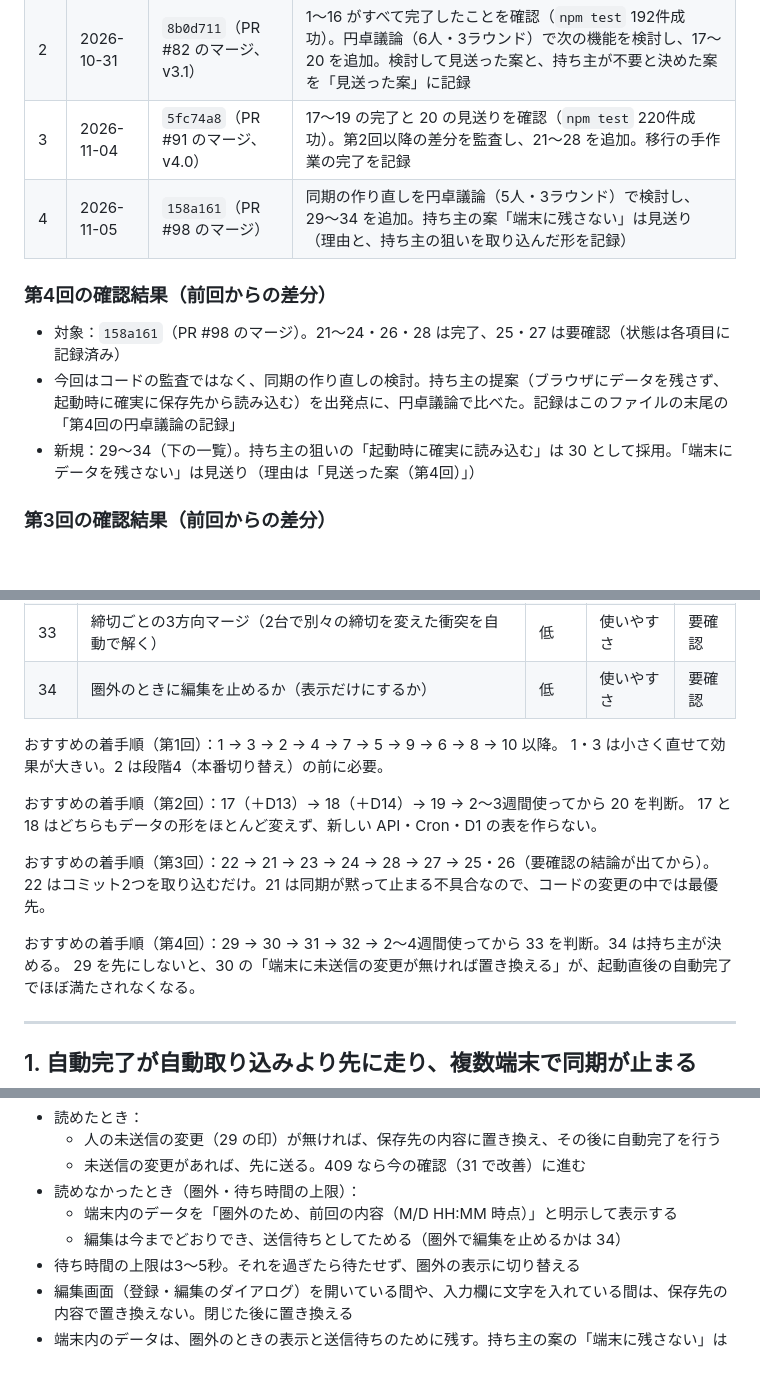
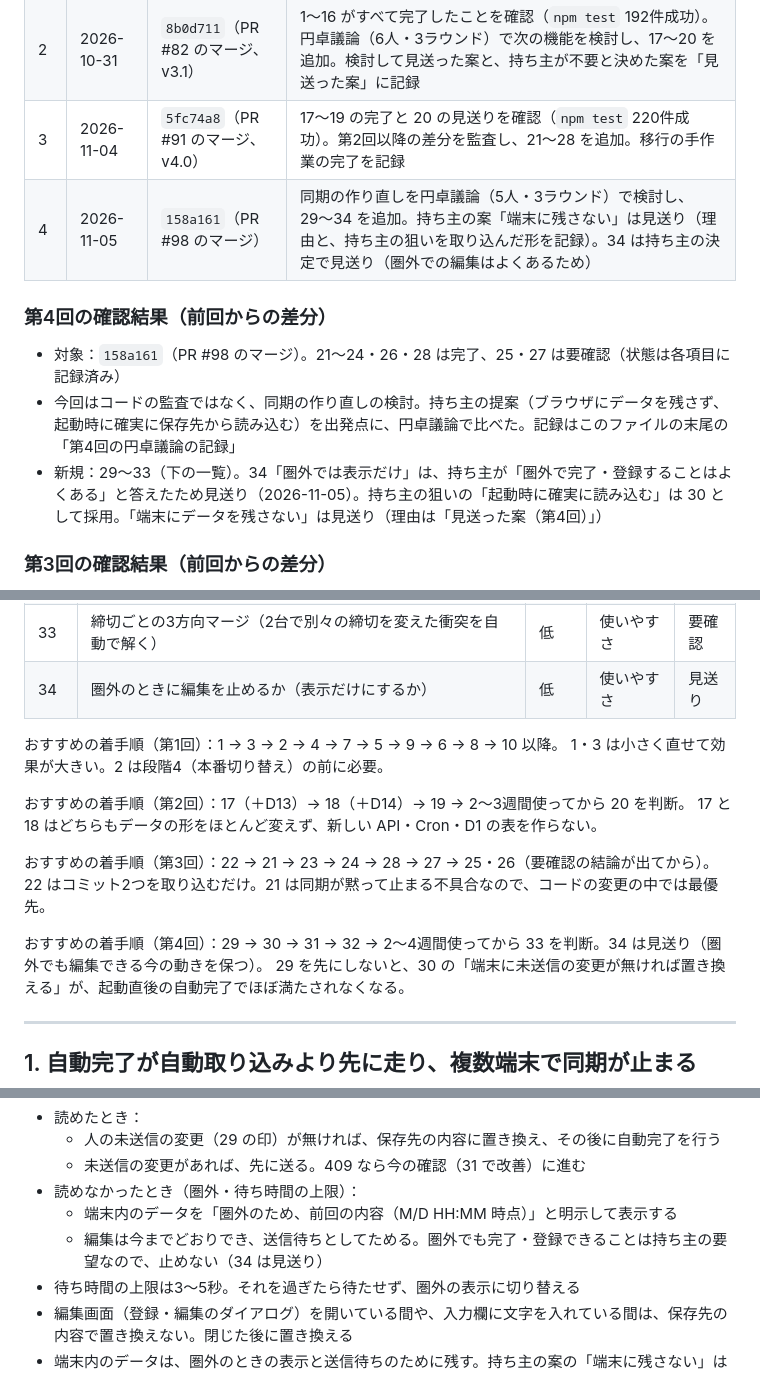
Before and after one commit to bibi257/deadline-tracker, a Markdown page: docs/IMPROVEMENTS.md, 3 parts joined by grey strips. Rendered like a GitHub page; blank space fills up the shorter version.

```diff
--- a/docs/IMPROVEMENTS.md
+++ b/docs/IMPROVEMENTS.md
@@ -13,13 +13,13 @@
 | 1 | 2026-10-29 | `92e10aa`（PR #62 のマージ） | 初回の洗い出し。16件 |
 | 2 | 2026-10-31 | `8b0d711`（PR #82 のマージ、v3.1） | 1〜16 がすべて完了したことを確認（`npm test` 192件成功）。円卓議論（6人・3ラウンド）で次の機能を検討し、17〜20 を追加。検討して見送った案と、持ち主が不要と決めた案を「見送った案」に記録 |
 | 3 | 2026-11-04 | `5fc74a8`（PR #91 のマージ、v4.0） | 17〜19 の完了と 20 の見送りを確認（`npm test` 220件成功）。第2回以降の差分を監査し、21〜28 を追加。移行の手作業の完了を記録 |
-| 4 | 2026-11-05 | `158a161`（PR #98 のマージ） | 同期の作り直しを円卓議論（5人・3ラウンド）で検討し、29〜34 を追加。持ち主の案「端末に残さない」は見送り（理由と、持ち主の狙いを取り込んだ形を記録） |
+| 4 | 2026-11-05 | `158a161`（PR #98 のマージ） | 同期の作り直しを円卓議論（5人・3ラウンド）で検討し、29〜34 を追加。持ち主の案「端末に残さない」は見送り（理由と、持ち主の狙いを取り込んだ形を記録）。34 は持ち主の決定で見送り（圏外での編集はよくあるため） |
 
 ### 第4回の確認結果（前回からの差分）
 
 - 対象：`158a161`（PR #98 のマージ）。21〜24・26・28 は完了、25・27 は要確認（状態は各項目に記録済み）
 - 今回はコードの監査ではなく、同期の作り直しの検討。持ち主の提案（ブラウザにデータを残さず、起動時に確実に保存先から読み込む）を出発点に、円卓議論で比べた。記録はこのファイルの末尾の「第4回の円卓議論の記録」
-- 新規：29〜34（下の一覧）。持ち主の狙いの「起動時に確実に読み込む」は 30 として採用。「端末にデータを残さない」は見送り（理由は「見送った案（第4回）」）
+- 新規：29〜33（下の一覧）。34「圏外では表示だけ」は、持ち主が「圏外で完了・登録することはよくある」と答えたため見送り（2026-11-05）。持ち主の狙いの「起動時に確実に読み込む」は 30 として採用。「端末にデータを残さない」は見送り（理由は「見送った案（第4回）」）
 
 ### 第3回の確認結果（前回からの差分）
 
@@ -87,7 +87,7 @@
 | 31 | 衝突（409）の「上書き」を押す前に、失われる内容を見せる | 中 | 使いやすさ | 未着手 |
 | 32 | 衝突（409）の回数を端末内で記録する（33 を決める材料） | 低 | 使いやすさ | 未着手 |
 | 33 | 締切ごとの3方向マージ（2台で別々の締切を変えた衝突を自動で解く） | 低 | 使いやすさ | 要確認 |
-| 34 | 圏外のときに編集を止めるか（表示だけにするか） | 低 | 使いやすさ | 要確認 |
+| 34 | 圏外のときに編集を止めるか（表示だけにするか） | 低 | 使いやすさ | 見送り |
 
 おすすめの着手順（第1回）：1 → 3 → 2 → 4 → 7 → 5 → 9 → 6 → 8 → 10 以降。
 1・3 は小さく直せて効果が大きい。2 は段階4（本番切り替え）の前に必要。
@@ -98,7 +98,7 @@
 おすすめの着手順（第3回）：22 → 21 → 23 → 24 → 28 → 27 → 25・26（要確認の結論が出てから）。
 22 はコミット2つを取り込むだけ。21 は同期が黙って止まる不具合なので、コードの変更の中では最優先。
 
-おすすめの着手順（第4回）：29 → 30 → 31 → 32 → 2〜4週間使ってから 33 を判断。34 は持ち主が決める。
+おすすめの着手順（第4回）：29 → 30 → 31 → 32 → 2〜4週間使ってから 33 を判断。34 は見送り（圏外でも編集できる今の動きを保つ）。
 29 を先にしないと、30 の「端末に未送信の変更が無ければ置き換える」が、起動直後の自動完了でほぼ満たされなくなる。
 
 ---
@@ -1450,7 +1450,7 @@ v4.0 で GitHub 同期と Discord の直接送信を消したが、画面の文
   - 未送信の変更があれば、先に送る。409 なら今の確認（31 で改善）に進む
 - 読めなかったとき（圏外・待ち時間の上限）：
   - 端末内のデータを「圏外のため、前回の内容（M/D HH:MM 時点）」と明示して表示する
-  - 編集は今までどおりでき、送信待ちとしてためる（圏外で編集を止めるかは 34）
+  - 編集は今までどおりでき、送信待ちとしてためる。圏外でも完了・登録できることは持ち主の要望なので、止めない（34 は見送り）
 - 待ち時間の上限は3〜5秒。それを過ぎたら待たせず、圏外の表示に切り替える
 - 編集画面（登録・編集のダイアログ）を開いている間や、入力欄に文字を入れている間は、保存先の内容で置き換えない。閉じた後に置き換える
 - 端末内のデータは、圏外のときの表示と送信待ちのために残す。持ち主の案の「端末に残さない」は採らない（理由は「見送った案（第4回）」）
```
Also changed, not shown: other parts of docs/IMPROVEMENTS.md (+10 -43 lines).
